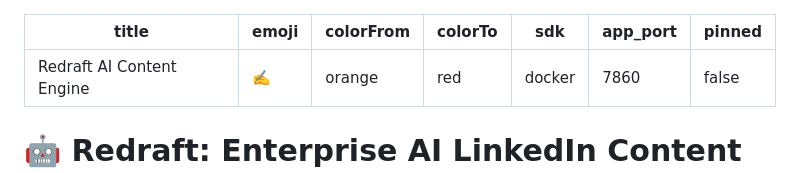
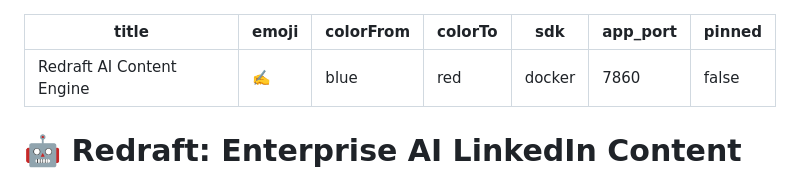
Before and after one commit to onwurahben/redraft-v1, a Markdown page: README.md, the part around the change. Rendered like a GitHub page.

Commit message:
hf metadata

```diff
--- a/README.md
+++ b/README.md
@@ -1,7 +1,7 @@
 ---
 title: Redraft AI Content Engine
 emoji: ✍️
-colorFrom: orange
+colorFrom: blue
 colorTo: red
 sdk: docker
 app_port: 7860
```
